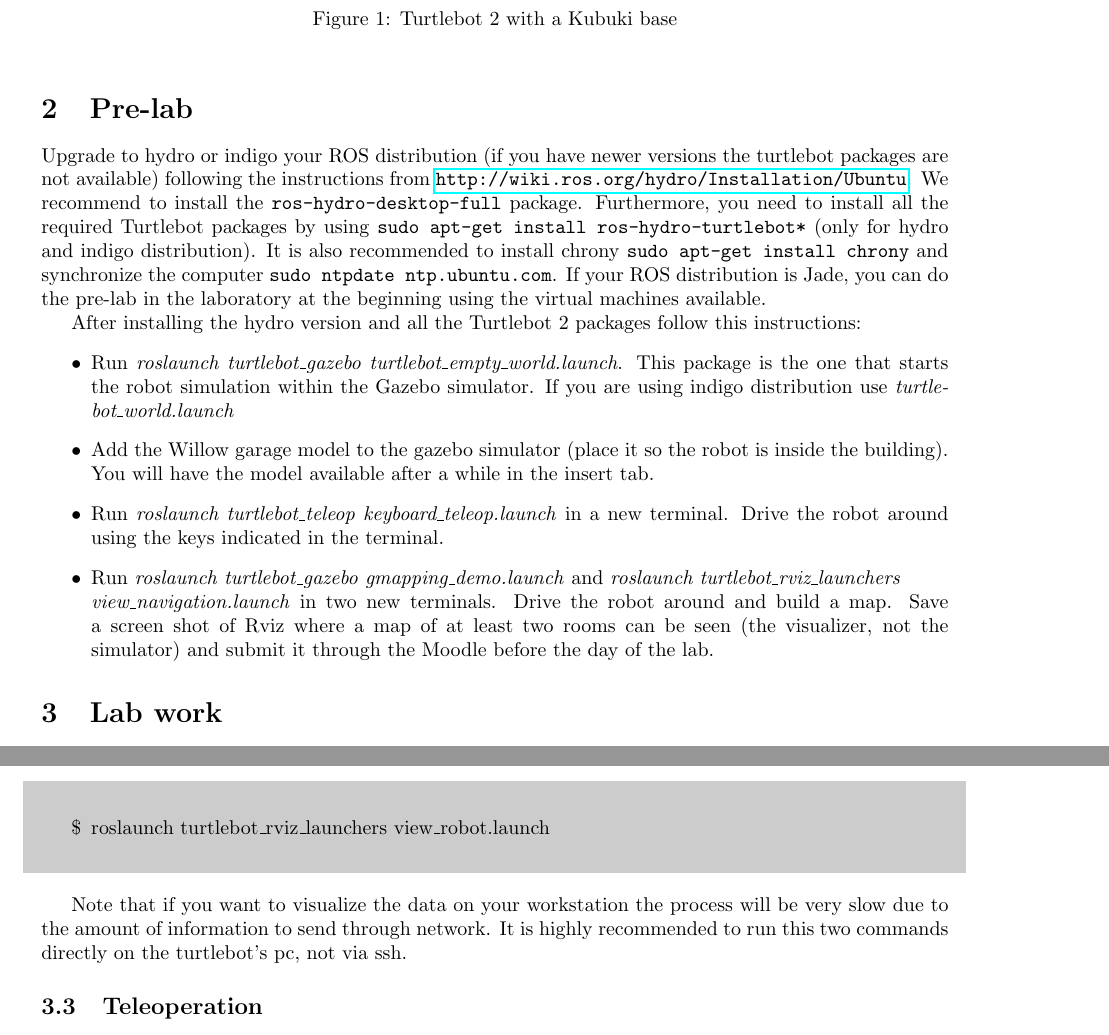
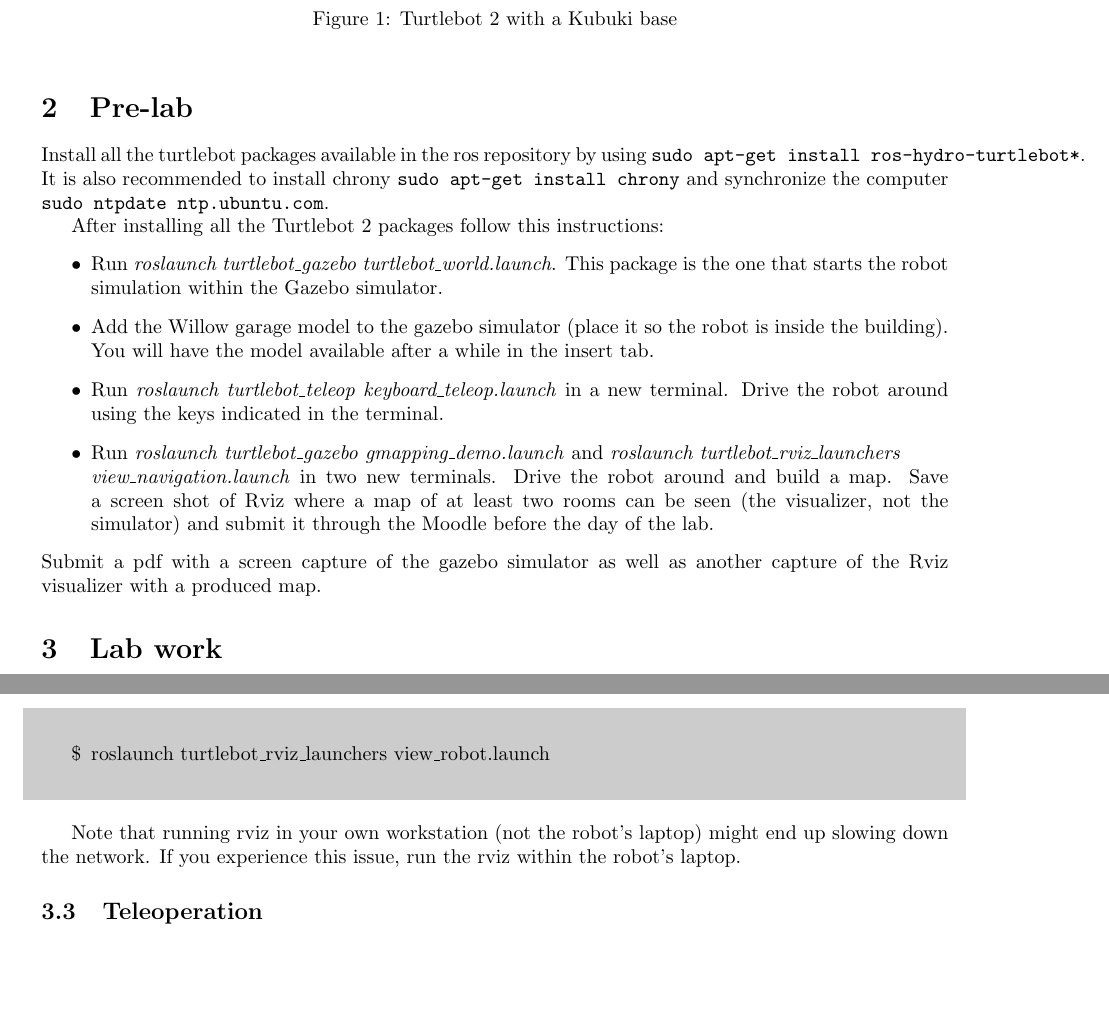
Before and after one commit to OlehKSS/ros, a LaTeX document (lab1_turtlebot/lab1-guide.tex): two parts of pages 1 and 4 of 7 before the commit and two parts of pages 1 and 4 of 6 after it, joined at a grey line, cut so that both start at the same text, the shorter picture padded with empty space. Compiled offline with pdfLaTeX.

Commit message:
Minro changes on lab1

```diff
--- a/lab1_turtlebot/lab1-guide.tex
+++ b/lab1_turtlebot/lab1-guide.tex
@@ -59,15 +59,16 @@ This lab is designed to do a first approach to the Turtlebot 2 \ref{fig:turtlebo
 
 \section{Pre-lab}
 
-Upgrade to hydro or indigo your ROS distribution (if you have newer versions the turtlebot packages are not available) following the instructions from \url{http://wiki.ros.org/hydro/Installation/Ubuntu}. We recommend to install the \texttt{ros-hydro-desktop-full} package. Furthermore, you need to install all the required Turtlebot packages by using \texttt{sudo apt-get install ros-hydro-turtlebot*} (only for hydro and indigo distribution). It is also recommended to install chrony \texttt{sudo apt-get install chrony} and synchronize the computer \texttt{sudo ntpdate ntp.ubuntu.com}. If your ROS distribution is Jade, you can do the pre-lab in the laboratory at the beginning using the virtual machines available.
+Install all the turtlebot packages available in the ros repository by using \texttt{sudo apt-get install ros-hydro-turtlebot*}. It is also recommended to install chrony \texttt{sudo apt-get install chrony} and synchronize the computer \texttt{sudo ntpdate ntp.ubuntu.com}.
 
-After installing the hydro version and all the Turtlebot 2 packages follow this instructions:
+After installing all the Turtlebot 2 packages follow this instructions:
 \begin{itemize}
-	\item Run \textit{roslaunch turtlebot\_gazebo turtlebot\_empty\_world.launch}. This package is the one that starts the robot simulation within the Gazebo simulator. If you are using indigo distribution use \textit{turtlebot\_world.launch}
+	\item Run \textit{roslaunch turtlebot\_gazebo turtlebot\_world.launch}. This package is the one that starts the robot simulation within the Gazebo simulator.
 	\item Add the Willow garage model to the gazebo simulator (place it so the robot is inside the building). You will have the model available after a while in the insert tab.
 	\item Run \textit{roslaunch turtlebot\_teleop keyboard\_teleop.launch} in a new terminal. Drive the robot around using the keys indicated in the terminal.
 	\item Run \textit{roslaunch turtlebot\_gazebo gmapping\_demo.launch} and \textit{roslaunch turtlebot\_rviz\_launchers \\ view\_navigation.launch} in two new terminals. Drive the robot around and build a map. Save a screen shot of Rviz where a map of at least two rooms can be seen (the visualizer, not the simulator) and submit it through the Moodle before the day of the lab.
 \end{itemize}
+Submit a pdf  with a screen capture of the gazebo simulator as well as another capture of the Rviz visualizer with a produced map.
 
 \section{Lab work}
 Most of the work asked here is based on the Turtlebot tutorials from \url{http://wiki.ros.org/Robots/TurtleBot}. For the robots use \textit{turtlebot} as user name and \textit{ros} as password.
@@ -181,7 +182,7 @@ and, in a new terminal:
 		\item[\$] roslaunch turtlebot\_rviz\_launchers view\_robot.launch
 	\end{itemize}
 \end{shaded}
-Note that if you want to visualize the data on your workstation the process will be very slow due to the amount of information to send through network. It is highly recommended to run this two commands directly on the turtlebot's pc, not via ssh.
+Note that running rviz in your own workstation (not the robot's laptop) might end up slowing down the network. If you experience this issue, run the rviz within the robot's laptop.
 
 \subsection{Teleoperation}
 For the keyboard teleoperation ssh into the turtlebot and run:
```
Also changed, not shown: lab1_turtlebot/lab1-guide.pdf, lab1_turtlebot/lab1-guide.tex (14 more changed lines).
